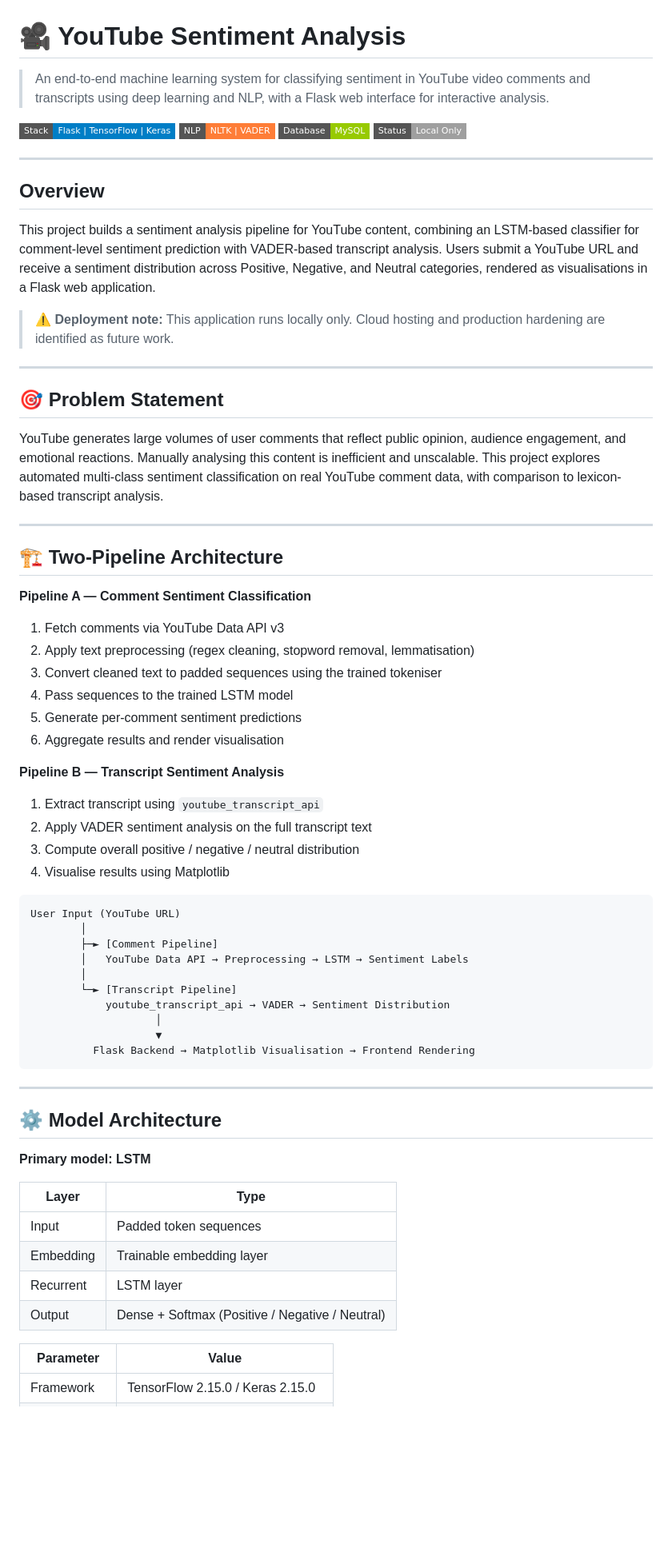
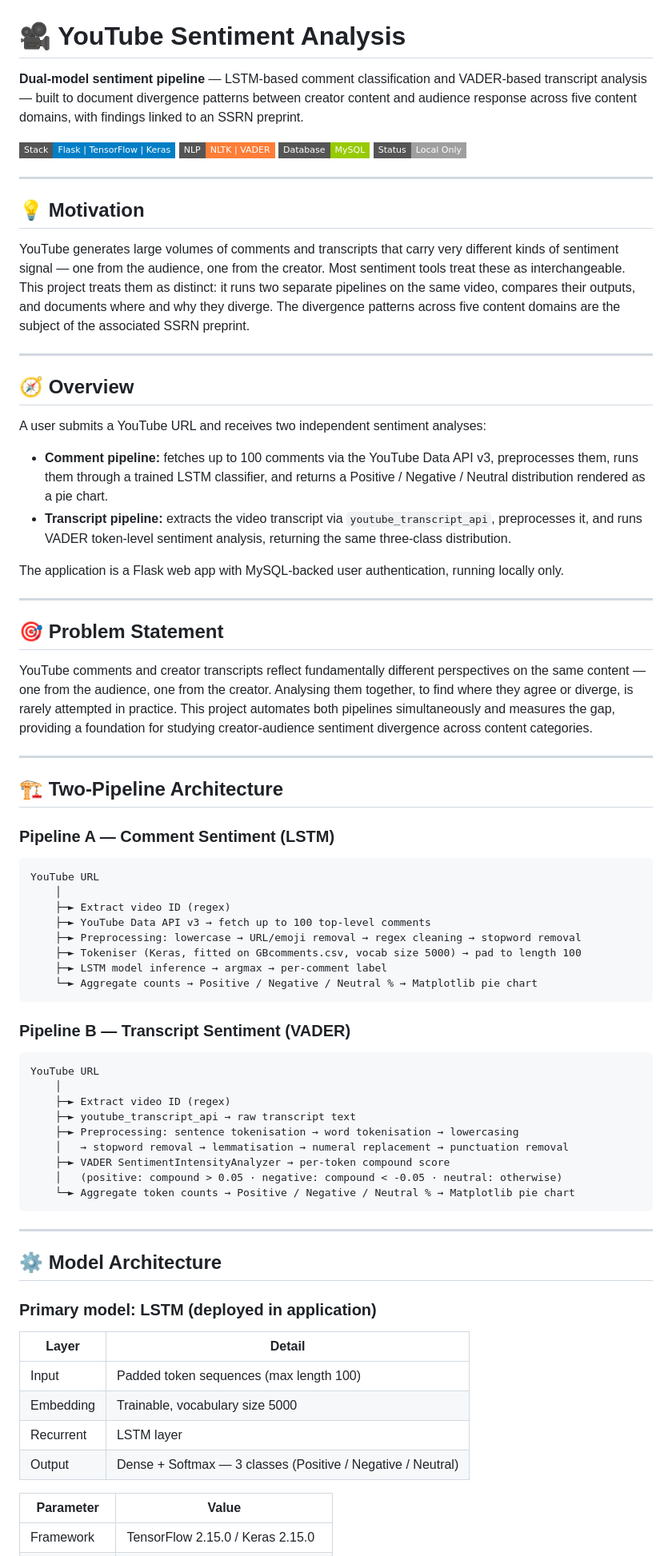
Before and after one commit to yamini-nlp/youtube-sentiment-analysis-ai, a Markdown page: README.md, the part around one of its changes. Shown at 80% size. Rendered like a GitHub page; badges without logos; blank space fills up the shorter version.

````diff
--- a/README.md
+++ b/README.md
@@ -1,6 +1,6 @@
 # 🎥 YouTube Sentiment Analysis
 
-> An end-to-end machine learning system for classifying sentiment in YouTube video comments and transcripts using deep learning and NLP, with a Flask web interface for interactive analysis.
+**Dual-model sentiment pipeline** — LSTM-based comment classification and VADER-based transcript analysis — built to document divergence patterns between creator content and audience response across five content domains, with findings linked to an SSRN preprint.
 
 ![Stack](https://img.shields.io/badge/Stack-Flask%20%7C%20TensorFlow%20%7C%20Keras-blue?style=flat-square)
 ![NLP](https://img.shields.io/badge/NLP-NLTK%20%7C%20VADER-orange?style=flat-square)
@@ -9,63 +9,70 @@
 
 ---
 
-## Overview
+## 💡 Motivation
 
-This project builds a sentiment analysis pipeline for YouTube content, combining an LSTM-based classifier for comment-level sentiment prediction with VADER-based transcript analysis. Users submit a YouTube URL and receive a sentiment distribution across Positive, Negative, and Neutral categories, rendered as visualisations in a Flask web application.
+YouTube generates large volumes of comments and transcripts that carry very different kinds of sentiment signal — one from the audience, one from the creator. Most sentiment tools treat these as interchangeable. This project treats them as distinct: it runs two separate pipelines on the same video, compares their outputs, and documents where and why they diverge. The divergence patterns across five content domains are the subject of the associated SSRN preprint.
 
-> ⚠️ **Deployment note:** This application runs locally only. Cloud hosting and production hardening are identified as future work.
+---
+
+## 🧭 Overview
+
+A user submits a YouTube URL and receives two independent sentiment analyses:
+
+- **Comment pipeline:** fetches up to 100 comments via the YouTube Data API v3, preprocesses them, runs them through a trained LSTM classifier, and returns a Positive / Negative / Neutral distribution rendered as a pie chart.
+- **Transcript pipeline:** extracts the video transcript via `youtube_transcript_api`, preprocesses it, and runs VADER token-level sentiment analysis, returning the same three-class distribution.
+
+The application is a Flask web app with MySQL-backed user authentication, running locally only.
 
 ---
 
 ## 🎯 Problem Statement
 
-YouTube generates large volumes of user comments that reflect public opinion, audience engagement, and emotional reactions. Manually analysing this content is inefficient and unscalable. This project explores automated multi-class sentiment classification on real YouTube comment data, with comparison to lexicon-based transcript analysis.
+YouTube comments and creator transcripts reflect fundamentally different perspectives on the same content — one from the audience, one from the creator. Analysing them together, to find where they agree or diverge, is rarely attempted in practice. This project automates both pipelines simultaneously and measures the gap, providing a foundation for studying creator-audience sentiment divergence across content categories.
 
 ---
 
 ## 🏗️ Two-Pipeline Architecture
 
-**Pipeline A — Comment Sentiment Classification**
-
-1. Fetch comments via YouTube Data API v3
-2. Apply text preprocessing (regex cleaning, stopword removal, lemmatisation)
-3. Convert cleaned text to padded sequences using the trained tokeniser
-4. Pass sequences to the trained LSTM model
-5. Generate per-comment sentiment predictions
-6. Aggregate results and render visualisation
-
-**Pipeline B — Transcript Sentiment Analysis**
-
-1. Extract transcript using `youtube_transcript_api`
-2. Apply VADER sentiment analysis on the full transcript text
-3. Compute overall positive / negative / neutral distribution
-4. Visualise results using Matplotlib
+### Pipeline A — Comment Sentiment (LSTM)
 
 ```
-User Input (YouTube URL)
-        │
-        ├─► [Comment Pipeline]
-        │   YouTube Data API → Preprocessing → LSTM → Sentiment Labels
-        │
-        └─► [Transcript Pipeline]
-            youtube_transcript_api → VADER → Sentiment Distribution
-                    │
-                    ▼
-          Flask Backend → Matplotlib Visualisation → Frontend Rendering
+YouTube URL
+    │
+    ├─► Extract video ID (regex)
+    ├─► YouTube Data API v3 → fetch up to 100 top-level comments
+    ├─► Preprocessing: lowercase → URL/emoji removal → regex cleaning → stopword removal
+    ├─► Tokeniser (Keras, fitted on GBcomments.csv, vocab size 5000) → pad to length 100
+    ├─► LSTM model inference → argmax → per-comment label
+    └─► Aggregate counts → Positive / Negative / Neutral % → Matplotlib pie chart
+```
+
+### Pipeline B — Transcript Sentiment (VADER)
+
+```
+YouTube URL
+    │
+    ├─► Extract video ID (regex)
+    ├─► youtube_transcript_api → raw transcript text
+    ├─► Preprocessing: sentence tokenisation → word tokenisation → lowercasing
+    │   → stopword removal → lemmatisation → numeral replacement → punctuation removal
+    ├─► VADER SentimentIntensityAnalyzer → per-token compound score
+    │   (positive: compound > 0.05 · negative: compound < -0.05 · neutral: otherwise)
+    └─► Aggregate token counts → Positive / Negative / Neutral % → Matplotlib pie chart
 ```
 
 ---
 
 ## ⚙️ Model Architecture
 
-**Primary model: LSTM**
+### Primary model: LSTM (deployed in application)
 
-| Layer | Type |
+| Layer | Detail |
 |---|---|
-| Input | Padded token sequences |
-| Embedding | Trainable embedding layer |
+| Input | Padded token sequences (max length 100) |
+| Embedding | Trainable, vocabulary size 5000 |
 | Recurrent | LSTM layer |
-| Output | Dense + Softmax (Positive / Negative / Neutral) |
+| Output | Dense + Softmax — 3 classes (Positive / Negative / Neutral) |
 
 | Parameter | Value |
 |---|---|
````
Also changed, not shown: other parts of README.md (+85 -42 lines).
